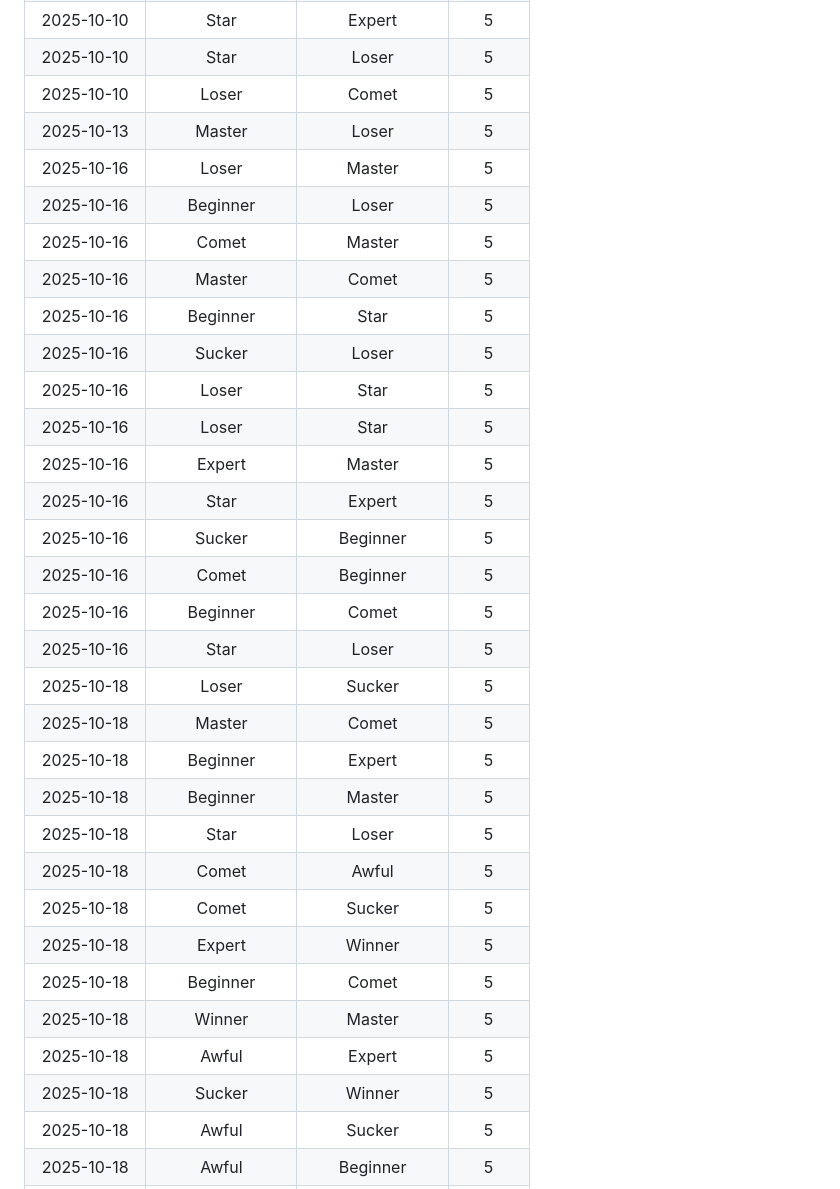
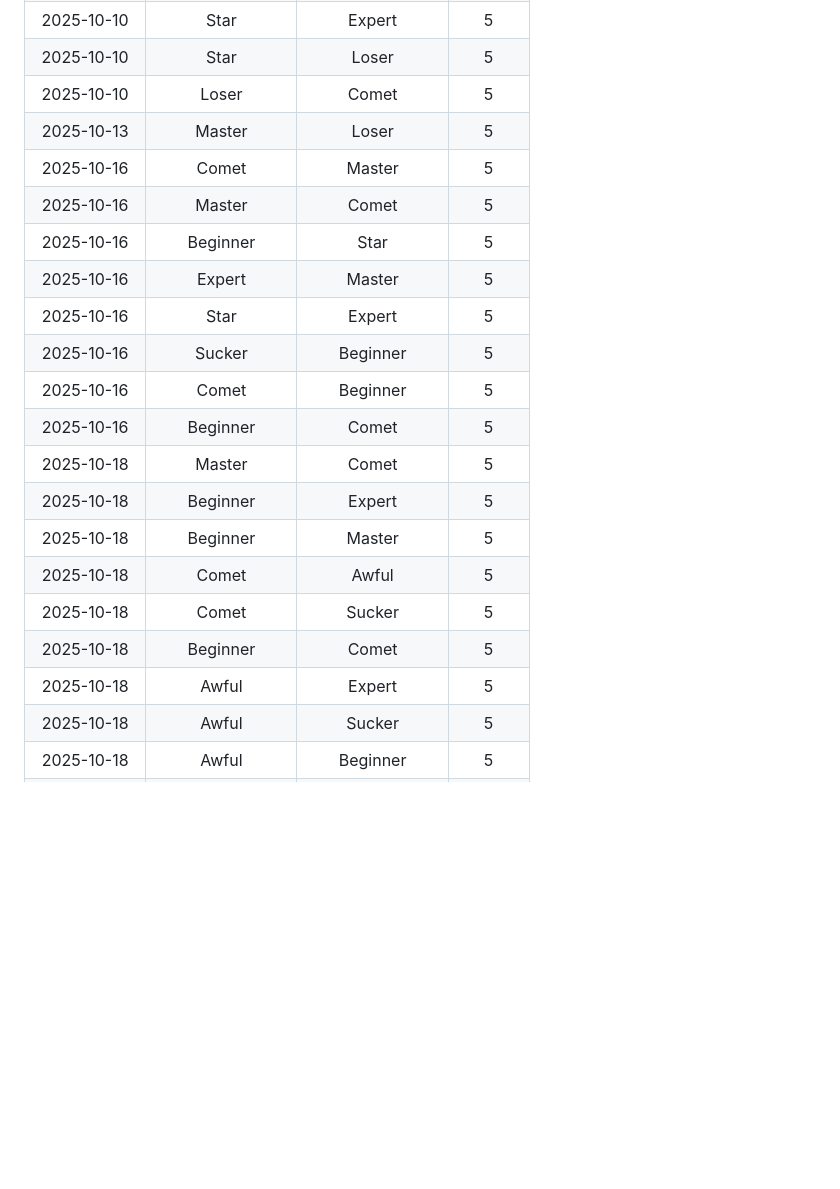
Before and after one commit to modiholodri/GitHub-Actions, a Markdown page: MatchList.md, the part around the change. Rendered like a GitHub page; blank space fills up the shorter version.

```diff
--- a/MatchList.md
+++ b/MatchList.md
@@ -136,32 +136,21 @@
 |2025-10-10|Star|Loser|5|
 |2025-10-10|Loser|Comet|5|
 |2025-10-13|Master|Loser|5|
-|2025-10-16|Loser|Master|5|
-|2025-10-16|Beginner|Loser|5|
 |2025-10-16|Comet|Master|5|
 |2025-10-16|Master|Comet|5|
 |2025-10-16|Beginner|Star|5|
-|2025-10-16|Sucker|Loser|5|
-|2025-10-16|Loser|Star|5|
-|2025-10-16|Loser|Star|5|
 |2025-10-16|Expert|Master|5|
 |2025-10-16|Star|Expert|5|
 |2025-10-16|Sucker|Beginner|5|
 |2025-10-16|Comet|Beginner|5|
 |2025-10-16|Beginner|Comet|5|
-|2025-10-16|Star|Loser|5|
-|2025-10-18|Loser|Sucker|5|
 |2025-10-18|Master|Comet|5|
 |2025-10-18|Beginner|Expert|5|
 |2025-10-18|Beginner|Master|5|
-|2025-10-18|Star|Loser|5|
 |2025-10-18|Comet|Awful|5|
 |2025-10-18|Comet|Sucker|5|
-|2025-10-18|Expert|Winner|5|
 |2025-10-18|Beginner|Comet|5|
-|2025-10-18|Winner|Master|5|
 |2025-10-18|Awful|Expert|5|
-|2025-10-18|Sucker|Winner|5|
 |2025-10-18|Awful|Sucker|5|
 |2025-10-18|Awful|Beginner|5|
 |2025-10-18|Expert|Sucker|5|
```
